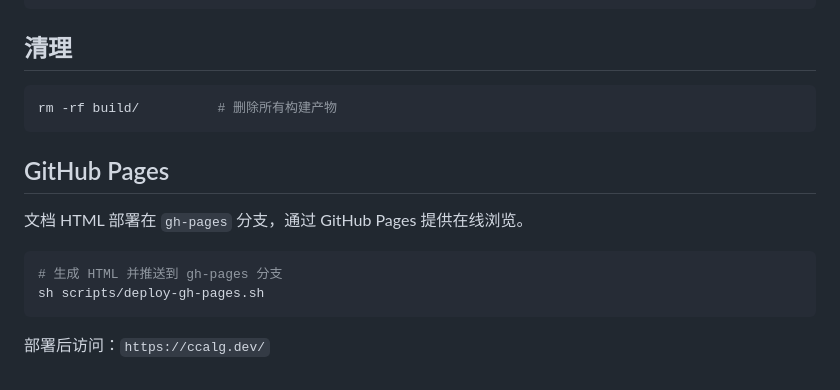
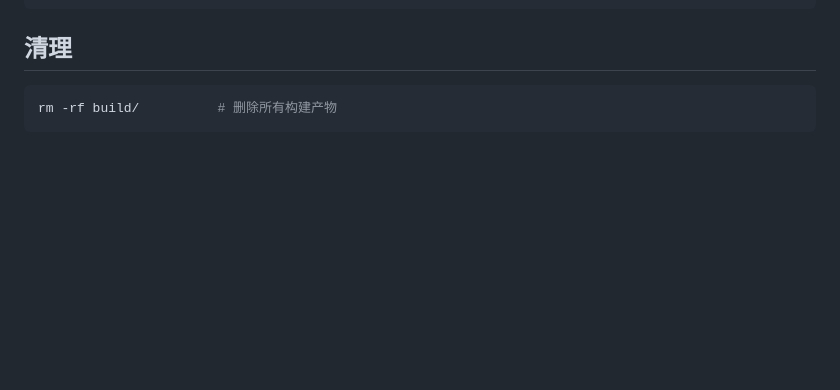
Before and after one commit to CandyMi/ccalg, a Markdown page: docs/building.md, the part around the change. Rendered like a GitHub page; blank space fills up the shorter version.

Commit message:
docs(building): remove GitHub Pages section

````diff
--- a/docs/building.md
+++ b/docs/building.md
@@ -140,14 +140,3 @@ g++ -std=c++11 -O2 -Wall \
 ```bash
 rm -rf build/          # 删除所有构建产物
 ```
-
-## GitHub Pages
-
-文档 HTML 部署在 `gh-pages` 分支，通过 GitHub Pages 提供在线浏览。
-
-```bash
-# 生成 HTML 并推送到 gh-pages 分支
-sh scripts/deploy-gh-pages.sh
-```
-
-部署后访问：`https://ccalg.dev/`
````
